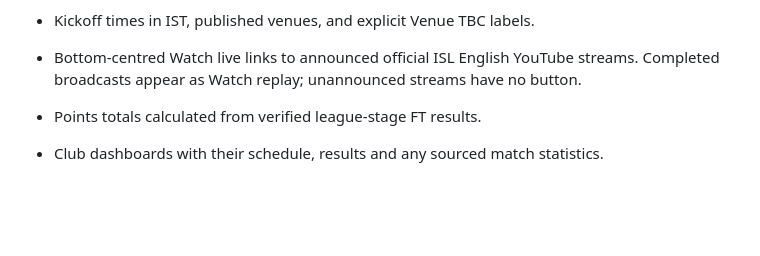
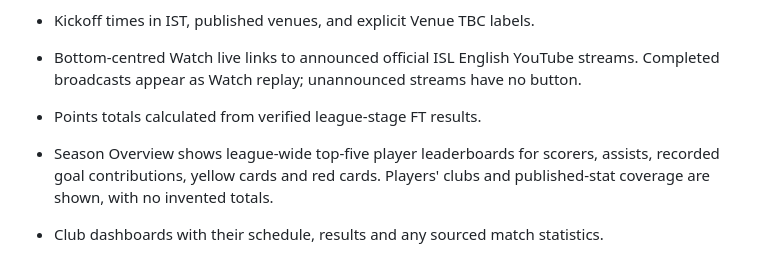
Before and after one commit to ibasilbinu/fotweb-by-basil, a Markdown page: README.md, the part around the change. Rendered like a GitHub page; blank space fills up the shorter version.

Commit message:
Document five league-wide player leaderboards on FotWeb Season Overview

```diff
--- a/README.md
+++ b/README.md
@@ -20,6 +20,9 @@ Live site: https://fotweb.streamlit.app/
 - Bottom-centred Watch live links to announced official ISL English YouTube streams.
   Completed broadcasts appear as Watch replay; unannounced streams have no button.
 - Points totals calculated from verified league-stage FT results.
+- Season Overview shows league-wide top-five player leaderboards for scorers,
+  assists, recorded goal contributions, yellow cards and red cards. Players'
+  clubs and published-stat coverage are shown, with no invented totals.
 - Club dashboards with their schedule, results and any sourced match statistics.
 - Team Dashboard adds separate points earned at home and away, plus top-five
   player lists for scorers, assists, recorded goals + assists, yellow cards and
```
